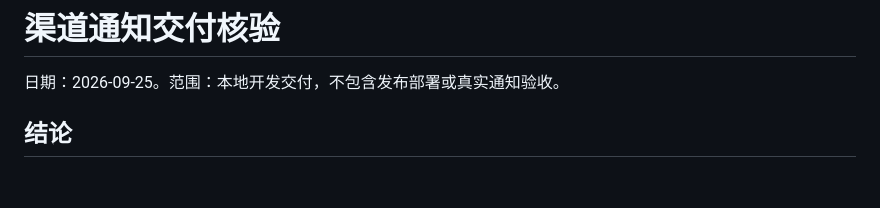
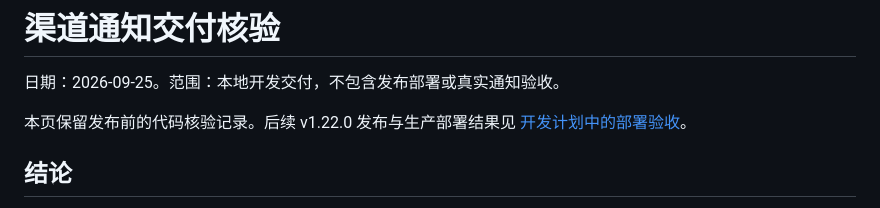
Before and after one commit to j2st1n/ai-calendar-assistant, a Markdown page: docs/channel_notifications_review.md, the part around the change. GitHub-like rendering; blank space fills up the shorter version.

```diff
--- a/docs/channel_notifications_review.md
+++ b/docs/channel_notifications_review.md
@@ -1,6 +1,8 @@
 # 渠道通知交付核验
 
 日期：2026-09-25。范围：本地开发交付，不包含发布部署或真实通知验收。
+
+本页保留发布前的代码核验记录。后续 v1.22.0 发布与生产部署结果见 [开发计划中的部署验收](channel_notifications_plan.md#v1220-发布与部署验收)。
 
 ## 结论
 
```
Also changed, not shown: README.md (+1 -1 lines), docs/channel_notifications_plan.md (+11 -2 lines).
